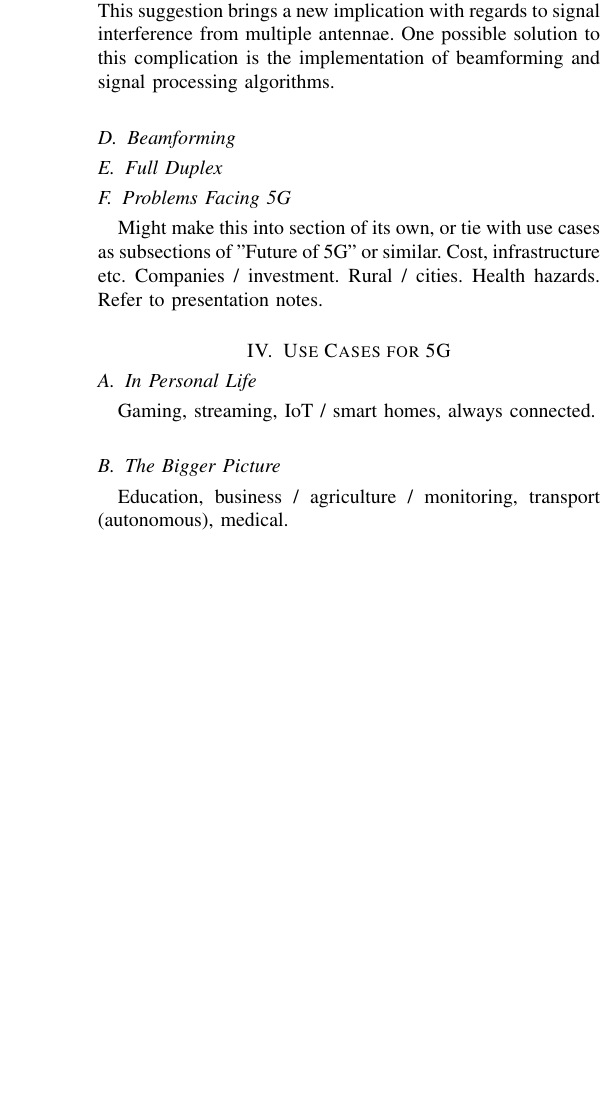
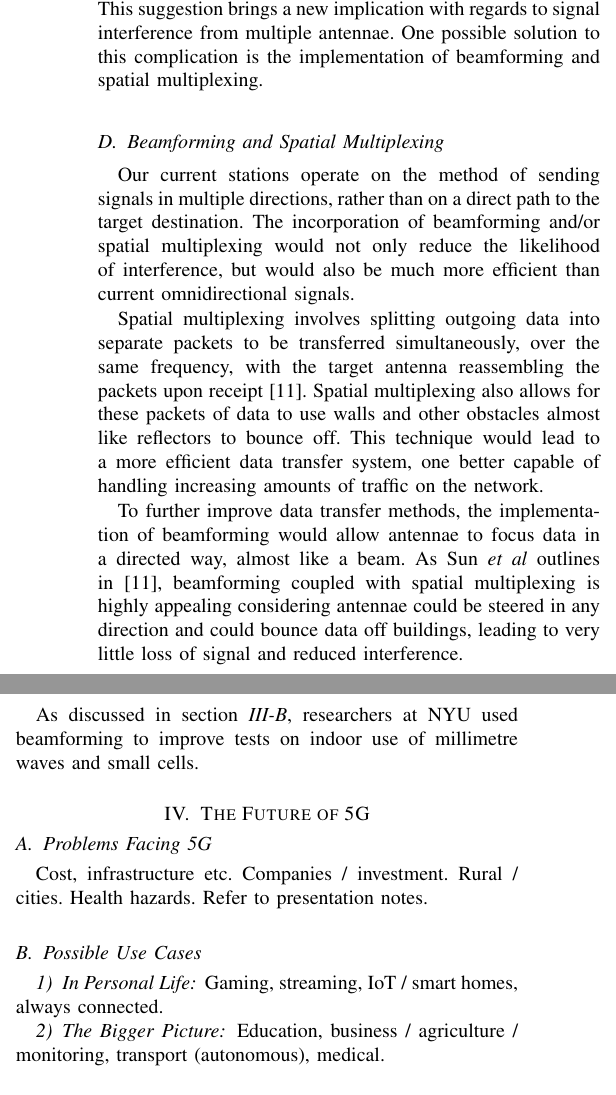
Before and after one commit to rebeccabernie/ResearchMethods-5G, a LaTeX paper (main.tex): part of one column of page 3 of 3 before the commit and two parts of the columns of page 3 of 3 after it, the two joined at a grey line, cut so that both start at the same text, the shorter picture padded with empty space. Compiled offline with pdfLaTeX.

Commit message:
Finishing up beamforming/spatial multiplexing

```diff
--- a/main.tex
+++ b/main.tex
@@ -76,19 +76,27 @@ The concept of MIMO or \textit{multiple input, multiple output} has existed for
 
 Massive MIMO is simply traditional MIMO but on a much larger scale, specifically a larger number of antennae than number of active users at any particular time \cite{whatwill5gbe}. As 5G stations would be handling millimetre waves instead of larger radio waves, a Massive MIMO system would have a much smaller form factor (the ratio of quadratic average to the average of all points on the waveform). This smaller form factor means antennae could be made physically smaller, allowing for more antennae on a station and thus indicating the possibility for exponential increases in available bandwidth \cite{mimo}.
 
-As Andrews \textit{et al} explains in \cite{whatwill5gbe}, the idea that number of antennae per station would be larger than the number of active users implies antenna numbers in the hundreds in each station. This suggestion brings a new implication with regards to signal interference from multiple antennae. One possible solution to this complication is the implementation of beamforming and signal processing algorithms.
+As Andrews \textit{et al} explains in \cite{whatwill5gbe}, the idea that number of antennae per station would be larger than the number of active users implies antenna numbers in the hundreds in each station. This suggestion brings a new implication with regards to signal interference from multiple antennae. One possible solution to this complication is the implementation of beamforming and spatial multiplexing.
 
-\subsection{Beamforming}\label{subsec:beamf}
-\subsection{Full Duplex}
+\subsection{Beamforming and Spatial Multiplexing}\label{subsec:beamspac}
+Our current stations operate on the method of sending signals in multiple directions, rather than on a direct path to the target destination. The incorporation of beamforming and/or spatial multiplexing would not only reduce the likelihood of interference, but would also be much more efficient than current omnidirectional signals.
+
+Spatial multiplexing involves splitting outgoing data into separate packets to be transferred simultaneously, over the same frequency, with the target antenna reassembling the packets upon receipt \cite{beam_sm}. Spatial multiplexing also allows for these packets of data to use walls and other obstacles almost like reflectors to bounce off. This technique would lead to a more efficient data transfer system, one better capable of handling increasing amounts of traffic on the network.
+
+To further improve data transfer methods, the implementation of beamforming would allow antennae to focus data in a directed way, almost like a beam. As Sun \textit{et al} outlines in \cite{beam_sm}, beamforming coupled with spatial multiplexing is highly appealing considering antennae could be steered in any direction and could bounce data off buildings, leading to very little loss of signal and reduced interference.
+
+As discussed in section \textit{\ref{subsec:smallcells}}, researchers at NYU used beamforming to improve tests on indoor use of millimetre waves and small cells.
+
+\section{The Future of 5G}
+
 \subsection{Problems Facing 5G}
-Might make this into section of its own, or tie with use cases as subsections of "Future of 5G" or similar.
 Cost, infrastructure etc. Companies / investment. Rural / cities. Health hazards. Refer to presentation notes.
+\subsection{Possible Use Cases}
+\subsubsection{In Personal Life}
+Gaming, streaming, IoT / smart homes, always connected.
+\subsubsection{The Bigger Picture}
+Education, business / agriculture / monitoring, transport (autonomous), medical.
 
-\section{Use Cases for 5G}
-\subsection{In Personal Life}
-Gaming, streaming, IoT / smart homes, always connected.
-\subsection{The Bigger Picture}
-Education, business / agriculture / monitoring, transport (autonomous), medical.
 
 \section{Conclusion}
 
```
Also changed, not shown: bibliography.bib (+13 -0 lines), 5GLitReview.pdf, main.tex (4 more changed lines).
